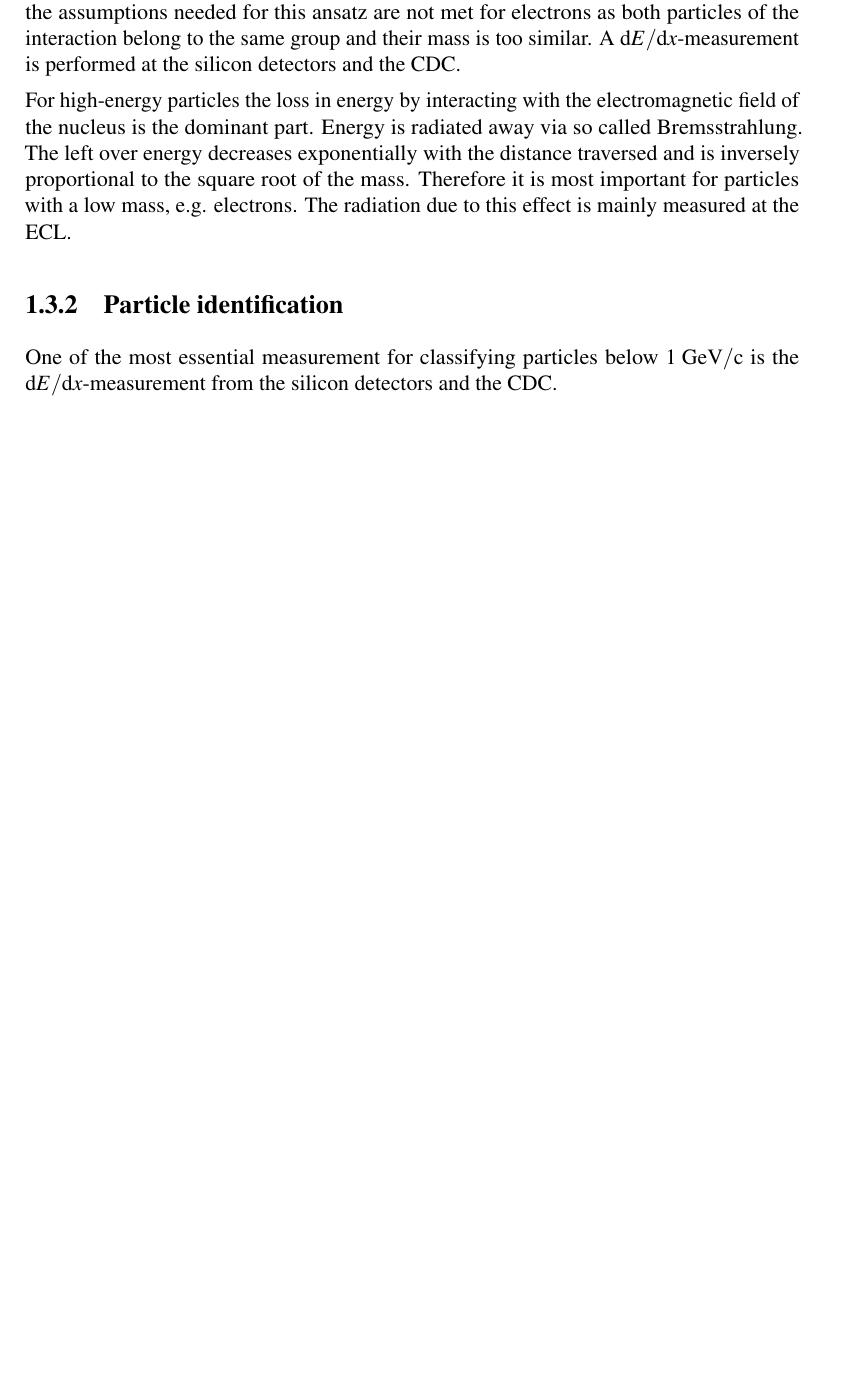
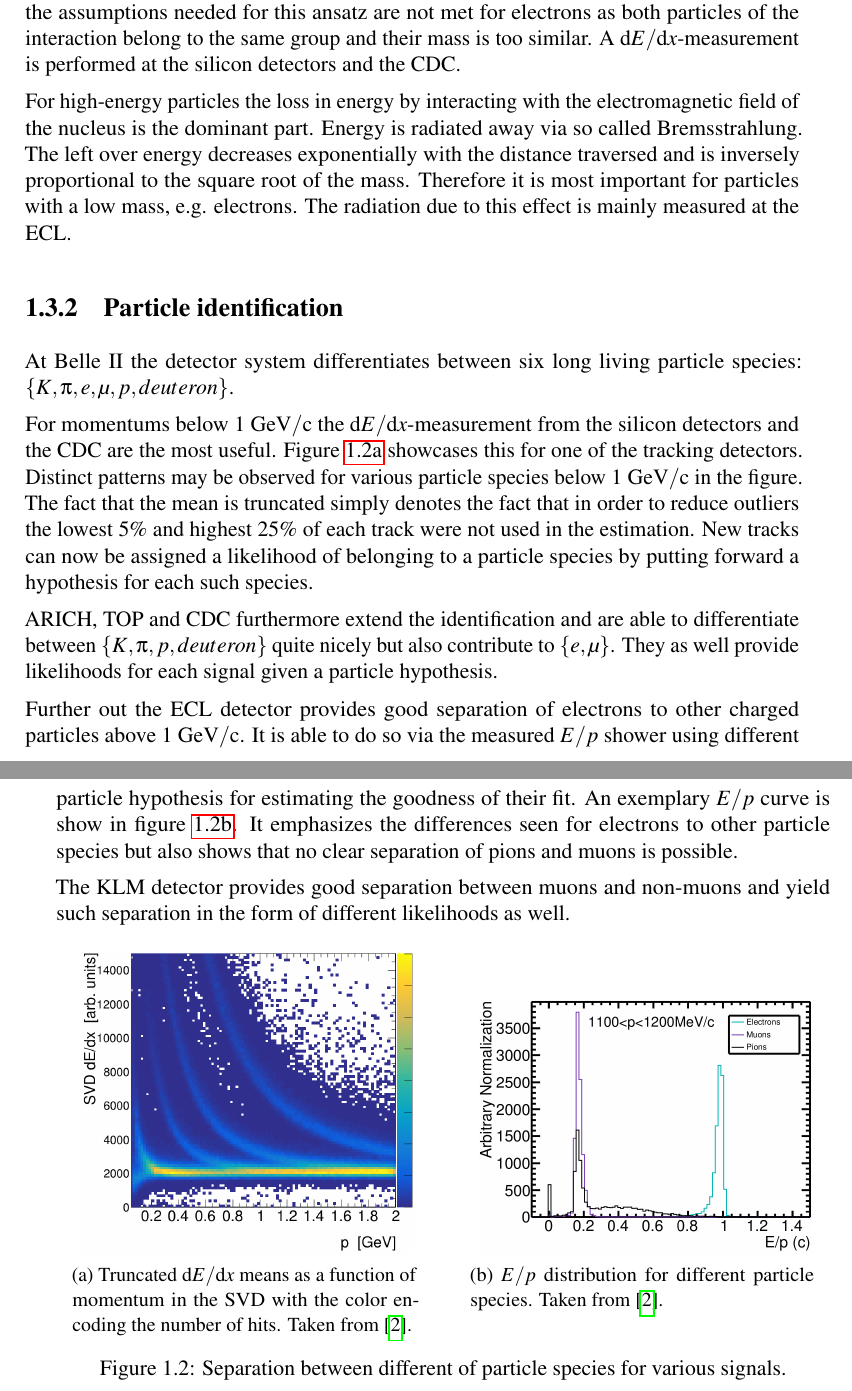
Before and after one commit to Edenhofer/PID-boost, a LaTeX thesis (doc/thesis/main.tex, which reads doc/thesis/chapters/belle2.tex): part of page 10 of 20 before the commit and two parts of pages 10 and 11 of 22 after it, the two joined at a grey line, cut so that both start at the same text, the shorter picture padded with empty space. Compiled offline with pdfLaTeX.

Commit message:
thesis belle2.tex: Add Particle ID section
Add explanatory text and figures to the section discussing the particle
identification process.
Amend the pictures to the repository and the literature to the bib file.

```diff
--- a/doc/thesis/chapters/belle2.tex
+++ b/doc/thesis/chapters/belle2.tex
@@ -81,4 +81,25 @@ The radiation due to this effect is mainly measured at the ECL.
 \subsection{Particle identification}
 \label{subsec:particle_identification}
 
-One of the most essential measurement for classifying particles below $1 \mathrm{~GeV/c}$ is the $\mathrm{d}E/\mathrm{d}x$-measurement from the silicon detectors and the CDC.
+At Belle~\RN{2} the detector system differentiates between six long living particle species: $\{K, \pi, e, \mu, p, deuteron\}$.
+
+For momentums below $1 \mathrm{~GeV/c}$ the $\mathrm{d}E/\mathrm{d}x$-measurement from the silicon detectors and the CDC are the most useful. Figure~\ref{fig:de_dx_for_SVD} showcases this for one of the tracking detectors. Distinct patterns may be observed for various particle species below $1 \mathrm{~GeV/c}$ in the figure. The fact that the mean is truncated simply denotes the fact that in order to reduce outliers the lowest $5\%$ and highest $25\%$ of each track were not used in the estimation.
+New tracks can now be assigned a likelihood of belonging to a particle species by putting forward a hypothesis for each such species.
+
+ARICH, TOP and CDC furthermore extend the identification and are able to differentiate between $\{K, \pi, p, deuteron\}$ quite nicely but also contribute to $\{e, \mu\}$. They as well provide likelihoods for each signal given a particle hypothesis.
+
+Further out the ECL detector provides good separation of electrons to other charged particles above $1 \mathrm{~GeV/c}$. It is able to do so via the measured $E/p$ shower using different particle hypothesis for estimating the goodness of their fit. An exemplary $E/p$ curve is show in figure~\ref{fig:e_p_for_ECL}. It emphasizes the differences seen for electrons to other particle species but also shows that no clear separation of pions and muons is possible.
+
+The KLM detector provides good separation between muons and non-muons and yield such separation in the form of different likelihoods as well.
+
+\begin{figure}[ht]
+    \centering
+    \subcaptionbox{Truncated $\mathrm{d}E/\mathrm{d}x$ means as a function of momentum in the SVD with the color encoding the number of hits. Taken from~\cite{Belle2Collaboration:B2TiP}.\label{fig:de_dx_for_SVD}}{
+        \includegraphics[width=0.43\textwidth,height=\textheight,keepaspectratio]{{{../res/dE dx for SVD detector by particles}}}
+    }
+    \hspace{2em}
+    \subcaptionbox{$E/p$ distribution for different particle species. Taken from~\cite{Belle2Collaboration:B2TiP}.\label{fig:e_p_for_ECL}}{
+        \includegraphics[width=0.43\textwidth,height=\textheight,keepaspectratio]{{{../res/E p for ECL detector by particles}}}
+    }
+    \caption{Separation between different of particle species for various signals.}
+\end{figure}
```
Also changed, not shown: doc/literature.bib (+8 -0 lines), doc/res/E p for ECL detector by particles.png (added).
